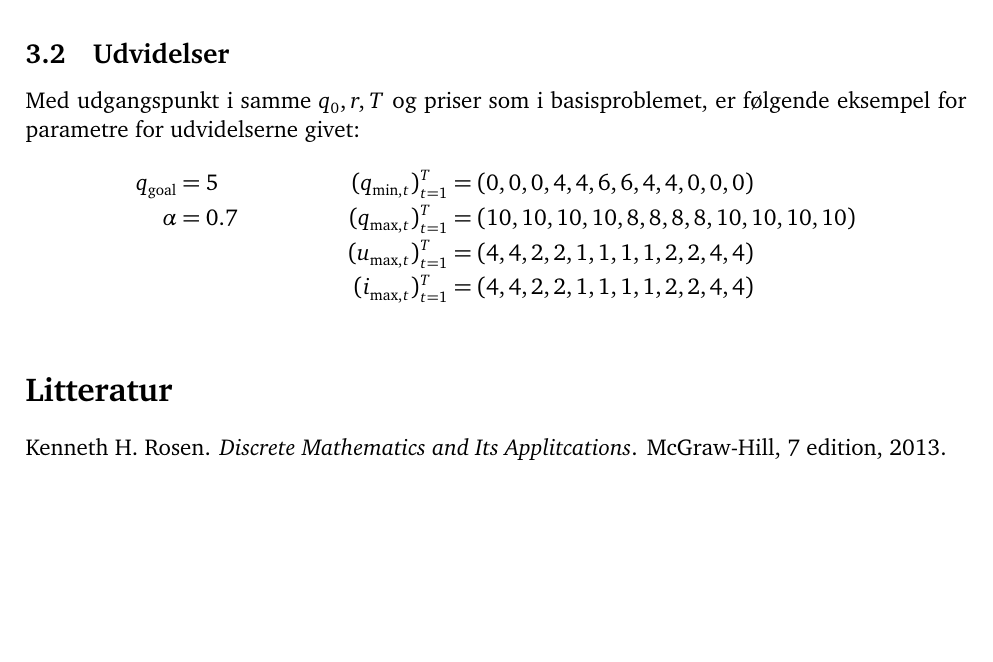
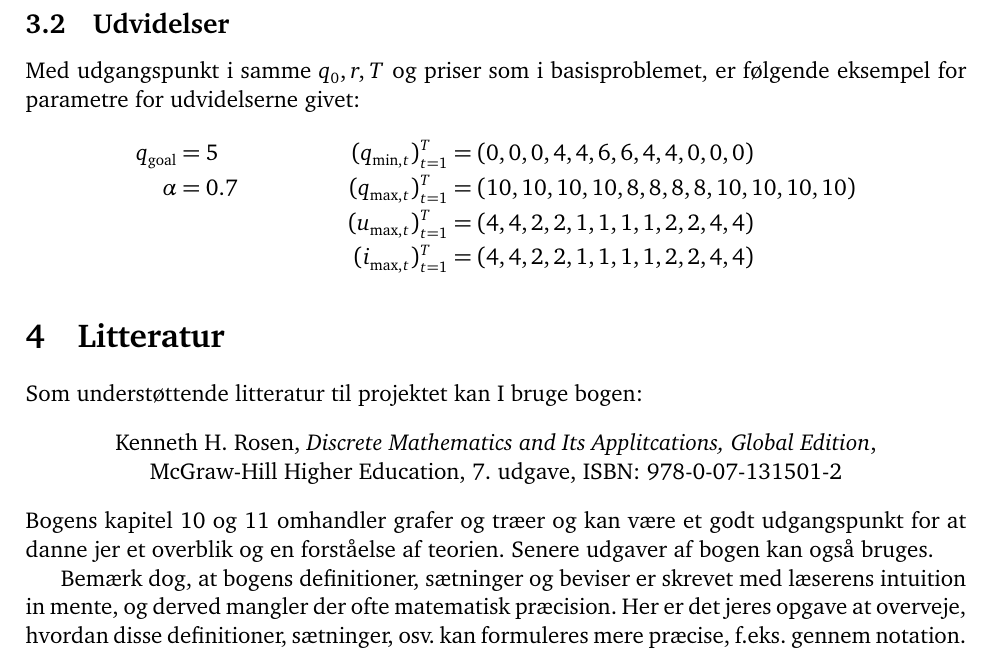
Before and after one commit to janusvm/aau-maok-p1, a LaTeX document (topic/topic-da.tex): part of page 5 of 5, cut so that both start at the same text, the shorter picture padded with empty space. Compiled offline with pdfLaTeX.

Commit message:
Elaborated on literature section

```diff
--- a/topic/topic-da.tex
+++ b/topic/topic-da.tex
@@ -22,7 +22,6 @@
 \usepackage[T1]{fontenc}
 \usepackage[utf8]{inputenc}
 \usepackage[danish]{babel}
-\usepackage{natbib}
 \usepackage{hyperref}
 \usepackage[charter]{mathdesign}
 \usepackage{inconsolata}
@@ -259,17 +258,23 @@ Med udgangspunkt i samme \(q_{0}, r, T\) og priser som i basisproblemet, er føl
                     &       & (i_{\max,t})_{t=1}^{T} & = (4, 4, 2, 2, 1, 1, 1, 1, 2, 2, 4, 4)
 \end{align*}
 
-% BIBLIOGRAPHY -----------------------------------------------------------------
-\addcontentsline{toc}{section}{Litteratur}
-\begin{thebibliography}{99}
-\bibitem[Rosen(2013)]{book:Rosen}
-  Kenneth~H. Rosen.
-  \newblock \emph{Discrete {M}athematics and {I}ts {A}pplitcations}.
-  \newblock McGraw-Hill, 7 edition, 2013.
-\end{thebibliography}
+
+\section{Litteratur}
+Som understøttende litteratur til projektet kan I bruge bogen:
+\begin{center}
+  Kenneth H.\ Rosen,
+  \emph{Discrete Mathematics and Its Applitcations, Global Edition},\\
+  McGraw-Hill Higher Education,
+  7.\ udgave,
+  ISBN: 978-0-07-131501-2
+\end{center}
+Bogens kapitel 10 og 11 omhandler grafer og træer og kan være et godt udgangspunkt for at danne jer et overblik og en forståelse af teorien.
+Senere udgaver af bogen kan også bruges.
+
+Bemærk dog, at bogens definitioner, sætninger og beviser er skrevet med læserens intuition in mente, og derved mangler der ofte  matematisk præcision.
+Her er det jeres opgave at overveje, hvordan disse definitioner, sætninger, osv.\ kan formuleres mere præcise, f.eks.\ gennem notation.
 
 \end{document}
-
 
 %%% Local Variables:
 %%% mode: latex
```
